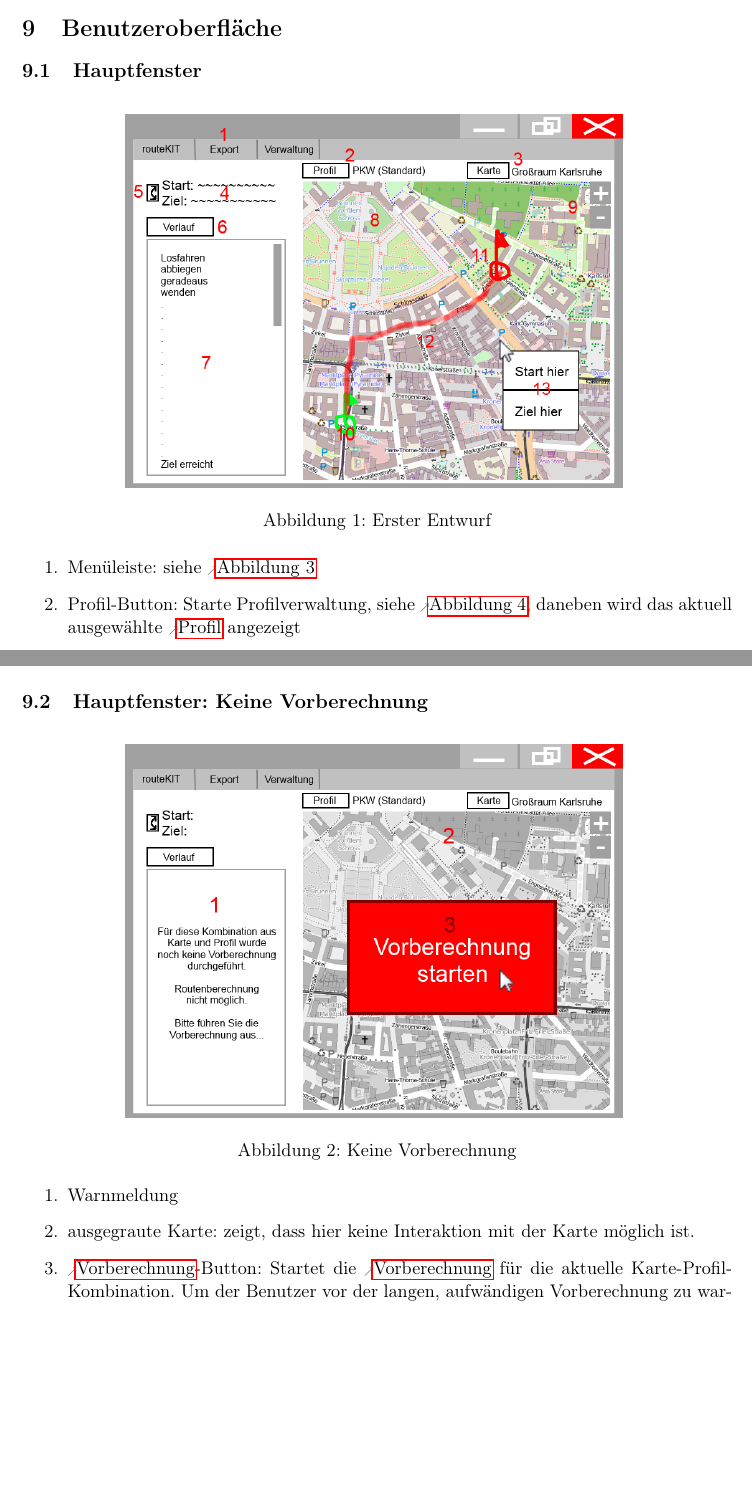
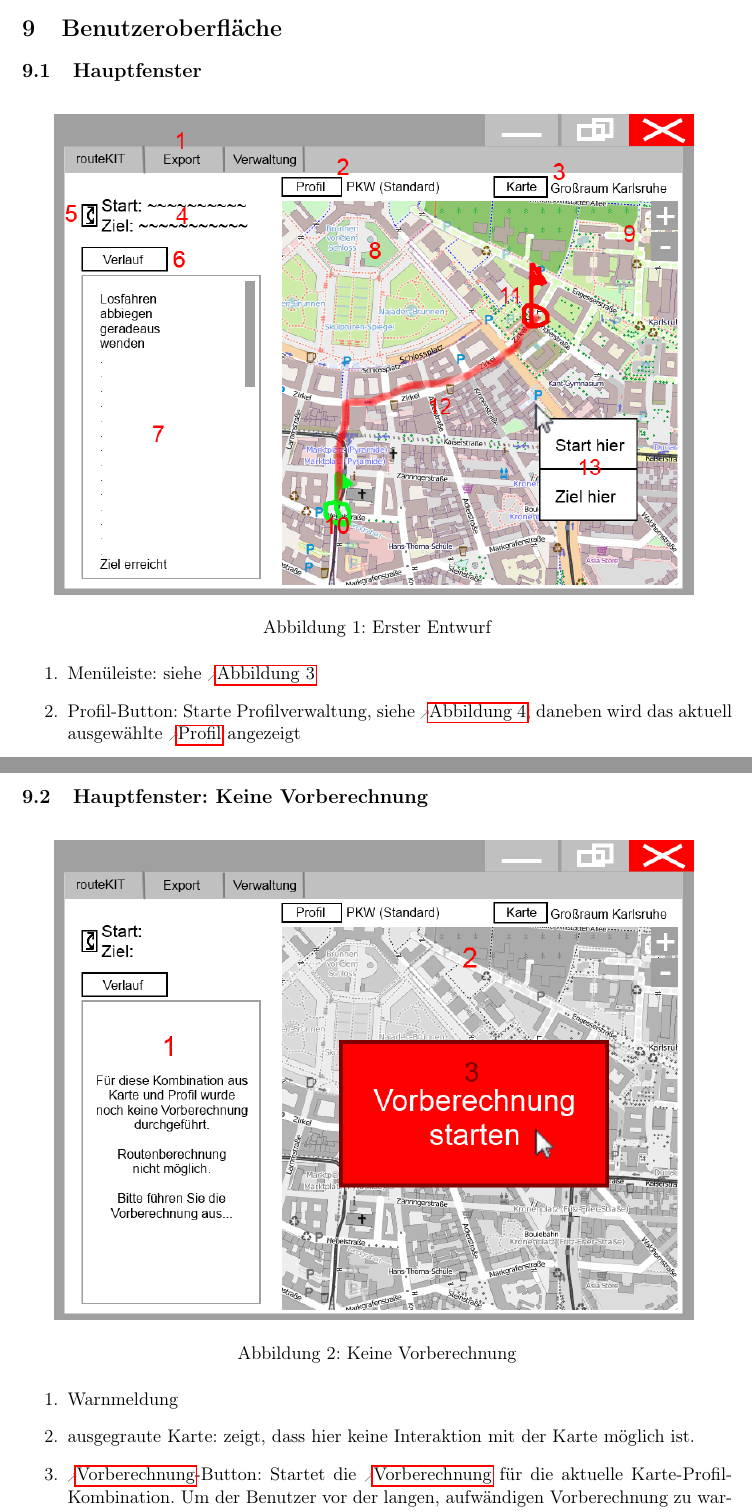
Before and after one commit to routeKIT/routeKIT, a LaTeX document (pflichtenheft/dokument.tex): two parts of pages 11 and 12 of 25 before the commit and two parts of pages 11 and 13 of 26 after it, joined at a grey line, cut so that both start at the same text, the shorter picture padded with empty space. Compiled offline with pdfLaTeX.

Commit message:
Pflichtenheft: mockupgr. anpassen, Todos abhaken.

```diff
--- a/pflichtenheft/dokument.tex
+++ b/pflichtenheft/dokument.tex
@@ -578,11 +578,11 @@ Liest die OSM Karte (\ref{D:osmDatei}) und wandelt sie in eine, zur Vorberechnun
 % Betreuer2: Klicks wie belegen? (gemacht)
 % Betreuer2: Reihenfolge Karte, Profil (gemacht)
 %TODO Konsistenz! Ganze Sätze? Punkte?
-%TODO Mockups etwas größer anzeigen lassen?
+%TODO Mockups etwas größer anzeigen lassen? (gemacht)
 \subsection{Hauptfenster}
 \begin{figure}[H]
 \centering
-\includegraphics[width=0.7\linewidth]{mockup_screenshot_main}
+\includegraphics[width=0.9\linewidth]{mockup_screenshot_main}
 \caption{Erster Entwurf}
 \label{fig:mockupscreenshotmain}
 \end{figure}
@@ -608,7 +608,7 @@ Durch Bewegen der Maus bei gedrückter linker Maustaste wird die Karte gezogen.
 %TODO "Expertenfeature", "dauert ca. 10Stunden". auf den Knopf drauf (gemacht)
 \begin{figure}[H]
 \centering
-\includegraphics[width=0.7\linewidth]{mockup_screenshot_nicht_berechnet}
+\includegraphics[width=0.9\linewidth]{mockup_screenshot_nicht_berechnet}
 \caption{Keine Vorberechnung}
 \label{fig:mockupscreenshotkeinevorberechnung}
 \end{figure}
```
Also changed, not shown: pflichtenheft/dokument.tex (12 more changed lines).
